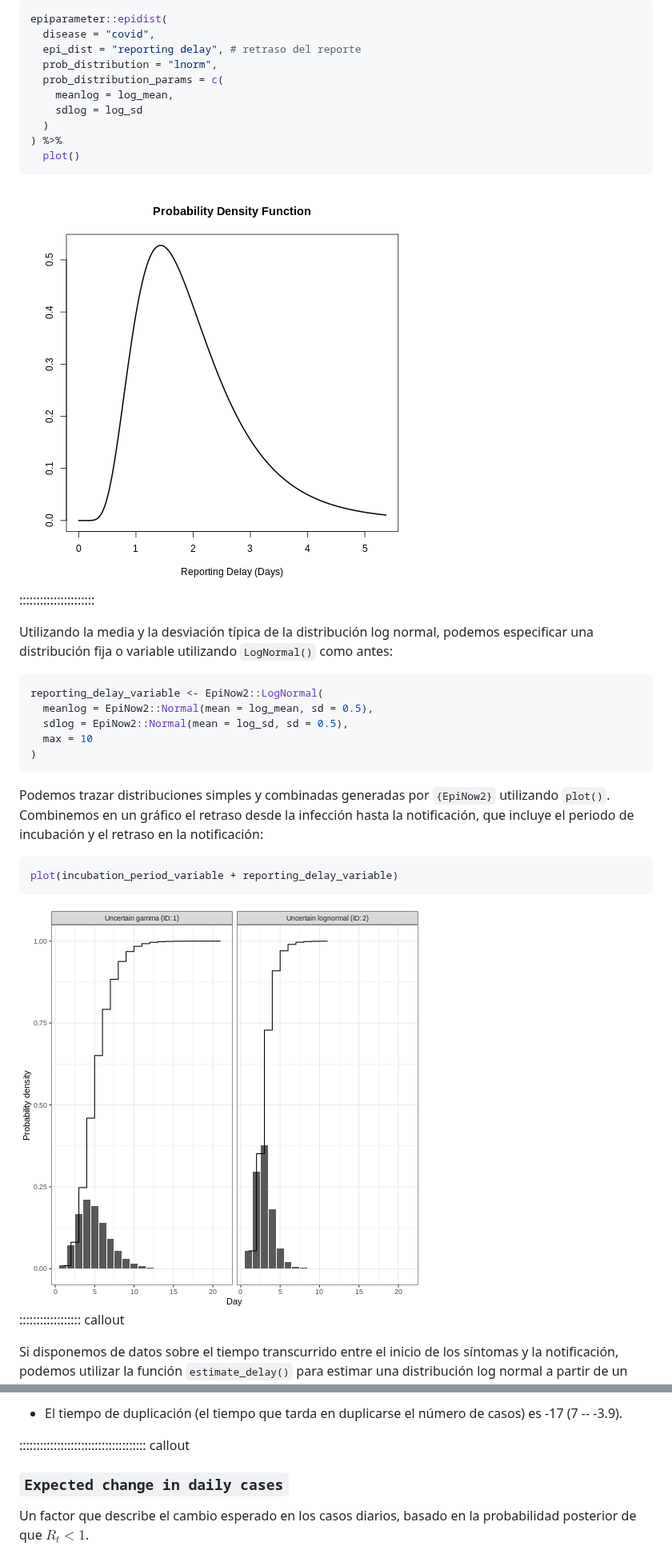
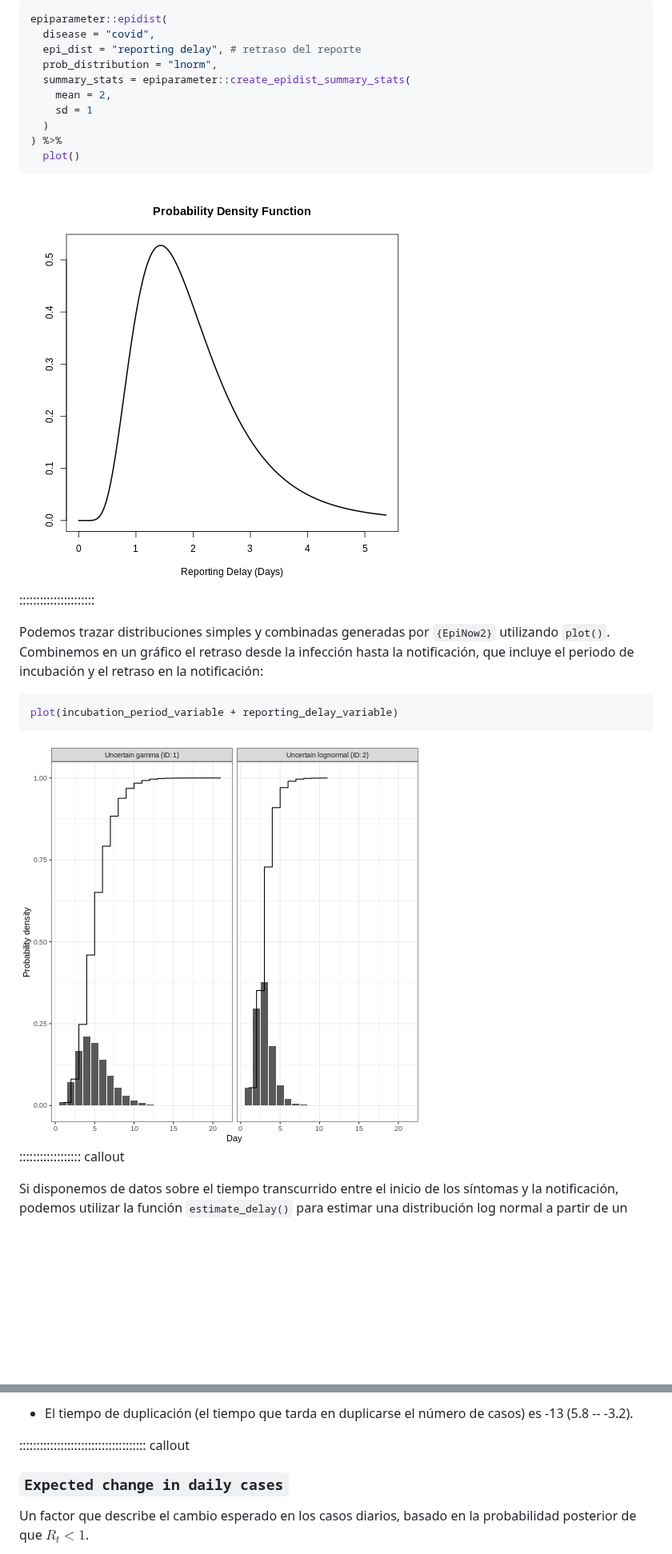
Before and after one commit to epiverse-trace/tutorials-middle-es, a Markdown page: quantify-transmissibility.md, 2 parts joined by grey strips. Shown at 80% size. Rendered like a GitHub page; pictures changed too: fig/quantify-transmissibility-rendered-unnamed-chunk-12-1.png (added); blank space fills up the shorter version.

````diff
--- a/quantify-transmissibility.md
+++ b/quantify-transmissibility.md
@@ -314,6 +329,23 @@ epiparameter::epidist(
   disease = "covid",
   epi_dist = "reporting delay", # retraso del reporte
   prob_distribution = "lnorm",
+  summary_stats = epiparameter::create_epidist_summary_stats(
+    mean = 2,
+    sd = 1
+  )
+) %>%
+  plot()
+```
+
+<img src="fig/quantify-transmissibility-rendered-unnamed-chunk-10-1.png" style="display: block; margin: auto;" />
+
+<!--
+
+``` r
+epiparameter::epidist(
+  disease = "covid",
+  epi_dist = "reporting delay", # retraso del reporte
+  prob_distribution = "lnorm",
   prob_distribution_params = c(
     meanlog = log_mean,
     sdlog = log_sd
@@ -322,20 +354,10 @@ epiparameter::epidist(
   plot()
 ```
 
-<img src="fig/quantify-transmissibility-rendered-unnamed-chunk-9-1.png" style="display: block; margin: auto;" />
+<img src="fig/quantify-transmissibility-rendered-unnamed-chunk-11-1.png" style="display: block; margin: auto;" />
+-->
 
 ::::::::::::::::::::::
-
-Utilizando la media y la desviación típica de la distribución log normal, podemos especificar una distribución fija o variable utilizando `LogNormal()` como antes:
-
-
-``` r
-reporting_delay_variable <- EpiNow2::LogNormal(
-  meanlog = EpiNow2::Normal(mean = log_mean, sd = 0.5),
-  sdlog = EpiNow2::Normal(mean = log_sd, sd = 0.5),
-  max = 10
-)
-```
 
 Podemos trazar distribuciones simples y combinadas generadas por `{EpiNow2}` utilizando `plot()`. Combinemos en un gráfico el retraso desde la infección hasta la notificación, que incluye el periodo de incubación y el retraso en la notificación:
 
@@ -344,7 +366,7 @@ Podemos trazar distribuciones simples y combinadas generadas por `{EpiNow2}` uti
 plot(incubation_period_variable + reporting_delay_variable)
 ```
 
-<img src="fig/quantify-transmissibility-rendered-unnamed-chunk-11-1.png" style="display: block; margin: auto;" />
+<img src="fig/quantify-transmissibility-rendered-unnamed-chunk-12-1.png" style="display: block; margin: auto;" />
 
 :::::::::::::::::: callout
 
@@ -550,5 +572,5 @@ Como estas estimaciones se basan en datos parciales, tienen un amplio intervalo
 
-- El tiempo de duplicación (el tiempo que tarda en duplicarse el número de casos) es -17 (7 -- -3.9).
+- El tiempo de duplicación (el tiempo que tarda en duplicarse el número de casos) es -13 (5.8 -- -3.2).
 
 ::::::::::::::::::::::::::::::::::::: callout
 
````
Also changed, not shown: other parts of quantify-transmissibility.md (+89 -74 lines), delays-access.md (+0 -2 lines), fig/quantify-transmissibility-rendered-unnamed-chunk-10-1.png (renamed from fig/quantify-transmissibility-rendered-unnamed-chunk-9-1.png), fig/quantify-transmissibility-rendered-unnamed-chunk-20-1.png, fig/quantify-transmissibility-rendered-unnamed-chunk-21-1.png (added), fig/quantify-transmissibility-rendered-unnamed-chunk-25-1.png (added), 1 other file.
